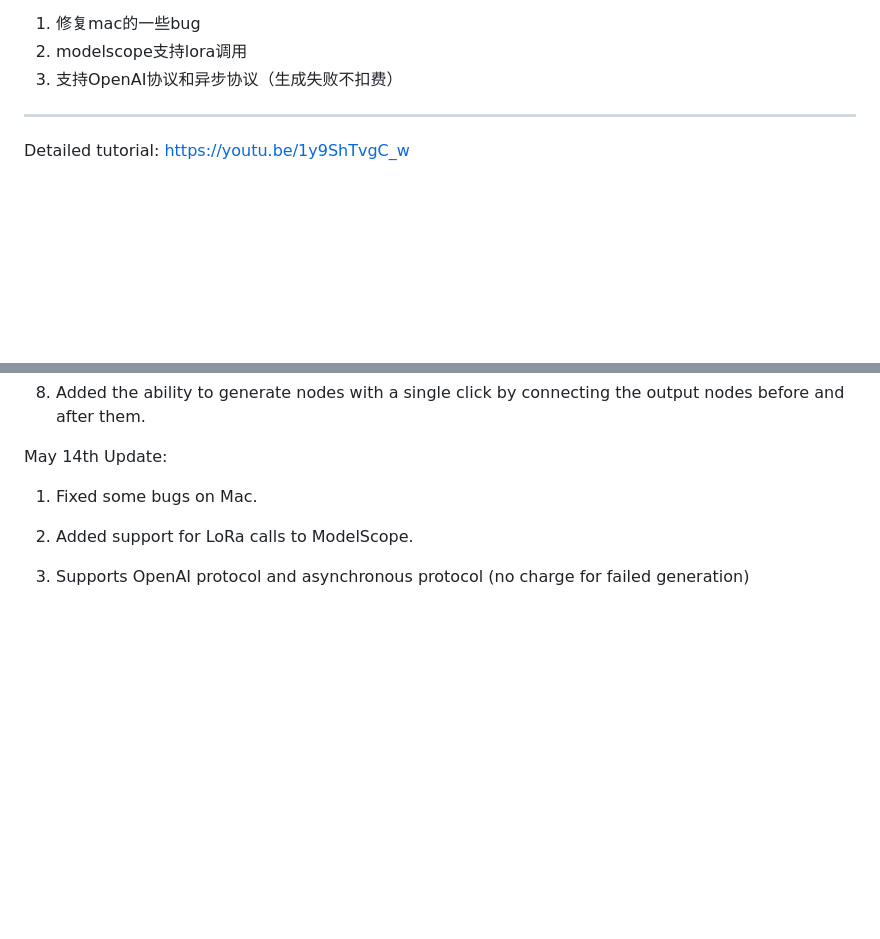
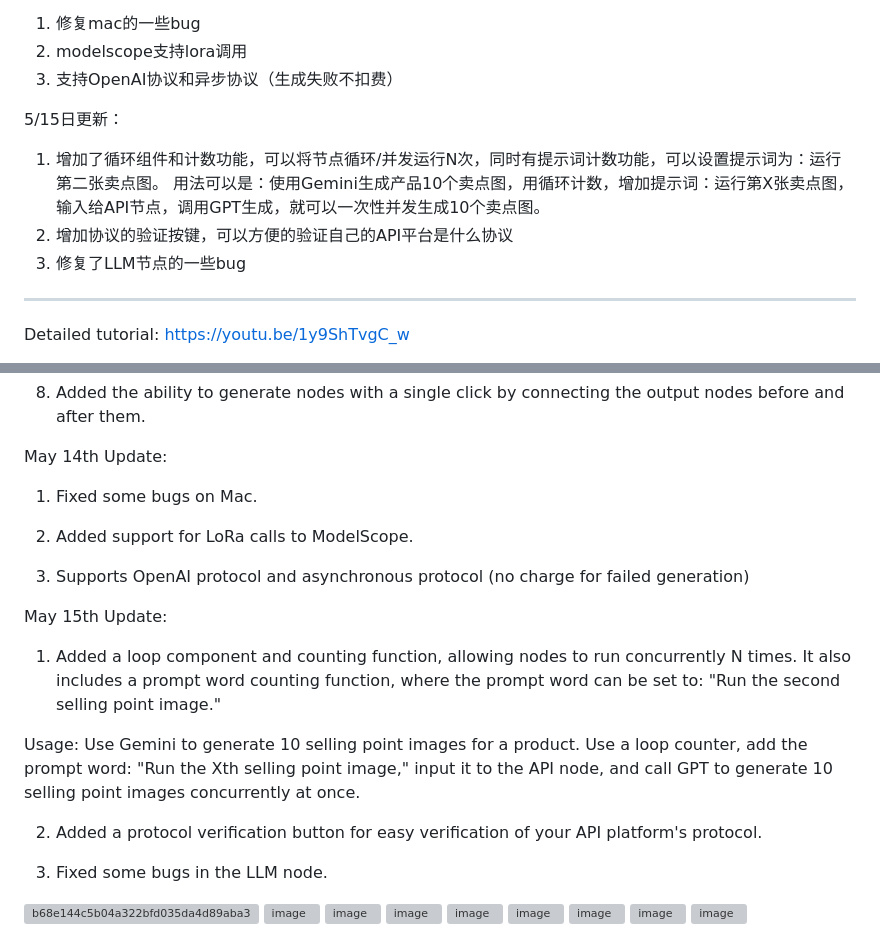
Before and after one commit to tomriddle1234/Infinite-Canvas, a Markdown page: README.md, 2 parts joined by grey strips. Drawn GitHub-style; blank space fills up the shorter version; grey boxes are pictures that could not be loaded.

```diff
--- a/README.md
+++ b/README.md
@@ -24,6 +24,12 @@ https://apimart.ai/register?aff=1uyAbb
 1. 修复mac的一些bug
 2. modelscope支持lora调用
 3. 支持OpenAI协议和异步协议（生成失败不扣费）
+
+5/15日更新：
+1. 增加了循环组件和计数功能，可以将节点循环/并发运行N次，同时有提示词计数功能，可以设置提示词为：运行第二张卖点图。
+用法可以是：使用Gemini生成产品10个卖点图，用循环计数，增加提示词：运行第X张卖点图，输入给API节点，调用GPT生成，就可以一次性并发生成10个卖点图。
+2. 增加协议的验证按键，可以方便的验证自己的API平台是什么协议
+3. 修复了LLM节点的一些bug
 
 -----
 
@@ -62,6 +68,19 @@ May 14th Update:
 
 3. Supports OpenAI protocol and asynchronous protocol (no charge for failed generation)
 
+May 15th Update:
+
+1. Added a loop component and counting function, allowing nodes to run concurrently N times. It also includes a prompt word counting function, where the prompt word can be set to: "Run the second selling point image."
+
+Usage: Use Gemini to generate 10 selling point images for a product. Use a loop counter, add the prompt word: "Run the Xth selling point image," input it to the API node, and call GPT to generate 10 selling point images concurrently at once.
+
+2. Added a protocol verification button for easy verification of your API platform's protocol.
+
+3. Fixed some bugs in the LLM node.
+
+<img width="1696" height="1350" alt="b68e144c5b04a322bfd035da4d89aba3" src="https://github.com/user-attachments/assets/0a6090fb-a8dd-4c3d-adee-b1f9233a2d91" />
+
+
 <img width="1525" height="1473" alt="image" src="https://github.com/user-attachments/assets/6f61fcf9-746c-425b-9e36-cfc8d252da7c" />
 
    <img width="1261" height="864" alt="image" src="https://github.com/user-attachments/assets/57f3e230-3134-488f-8179-d97e7d15383a" />
```
